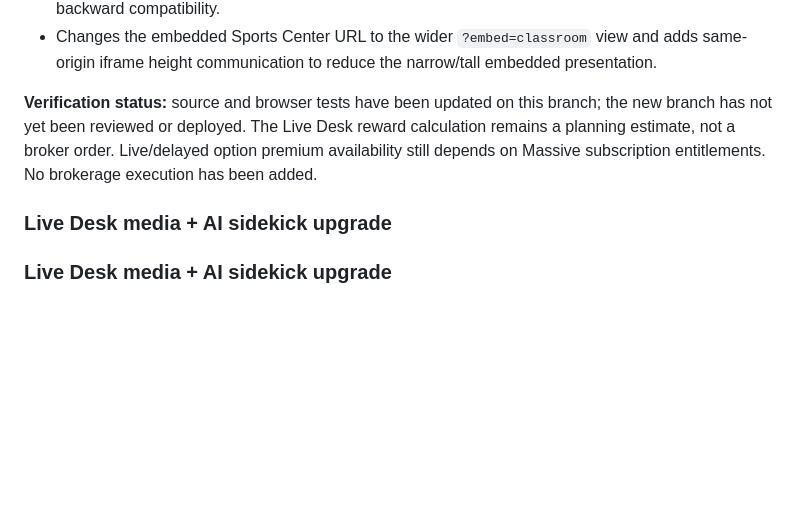
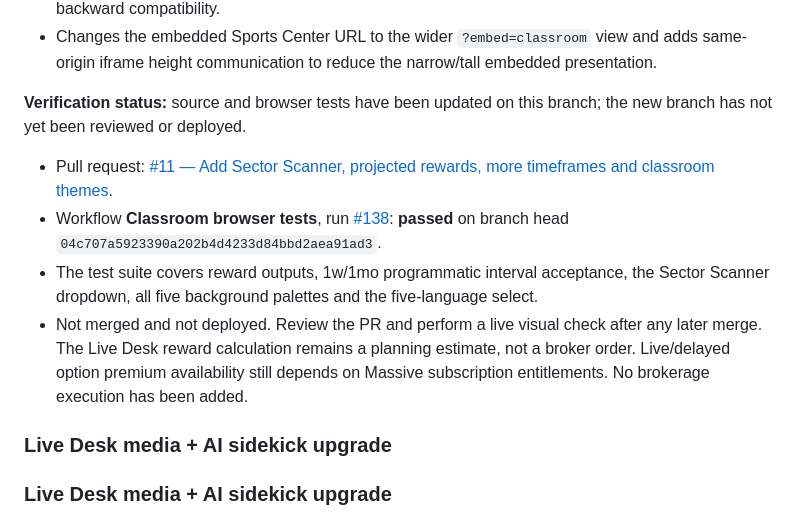
Before and after one commit to ROLRichman/RO-Lyfe-Trading-Intelligence-Classroom, a Markdown page: PROJECT-HANDOFF.md, the part around the change. Drawn GitHub-style; blank space fills up the shorter version.

Commit message:
Record passed Classroom browser verification for additive request

```diff
--- a/PROJECT-HANDOFF.md
+++ b/PROJECT-HANDOFF.md
@@ -27,7 +27,12 @@ This branch is a separate additive change after PR #10. It must not be treated a
 - Changes the Classroom theme picker from accent-only to five actual background palettes (Ocean Blue, Lyfe Green, Amber, Violet, Crimson). Previous stored `teal` selections map to Crimson for backward compatibility.
 - Changes the embedded Sports Center URL to the wider `?embed=classroom` view and adds same-origin iframe height communication to reduce the narrow/tall embedded presentation.
 
-**Verification status:** source and browser tests have been updated on this branch; the new branch has not yet been reviewed or deployed. The Live Desk reward calculation remains a planning estimate, not a broker order. Live/delayed option premium availability still depends on Massive subscription entitlements. No brokerage execution has been added.
+**Verification status:** source and browser tests have been updated on this branch; the new branch has not yet been reviewed or deployed.
+
+- Pull request: [#11 — Add Sector Scanner, projected rewards, more timeframes and classroom themes](https://github.com/ROLRichman/RO-Lyfe-Trading-Intelligence-Classroom/pull/11).
+- Workflow **Classroom browser tests**, run [#138](https://github.com/ROLRichman/RO-Lyfe-Trading-Intelligence-Classroom/actions/runs/41540119711): **passed** on branch head `04c707a5923390a202b4d4233d84bbd2aea91ad3`.
+- The test suite covers reward outputs, 1w/1mo programmatic interval acceptance, the Sector Scanner dropdown, all five background palettes and the five-language select.
+- Not merged and not deployed. Review the PR and perform a live visual check after any later merge. The Live Desk reward calculation remains a planning estimate, not a broker order. Live/delayed option premium availability still depends on Massive subscription entitlements. No brokerage execution has been added.
 
 ### Live Desk media + AI sidekick upgrade
 
```
